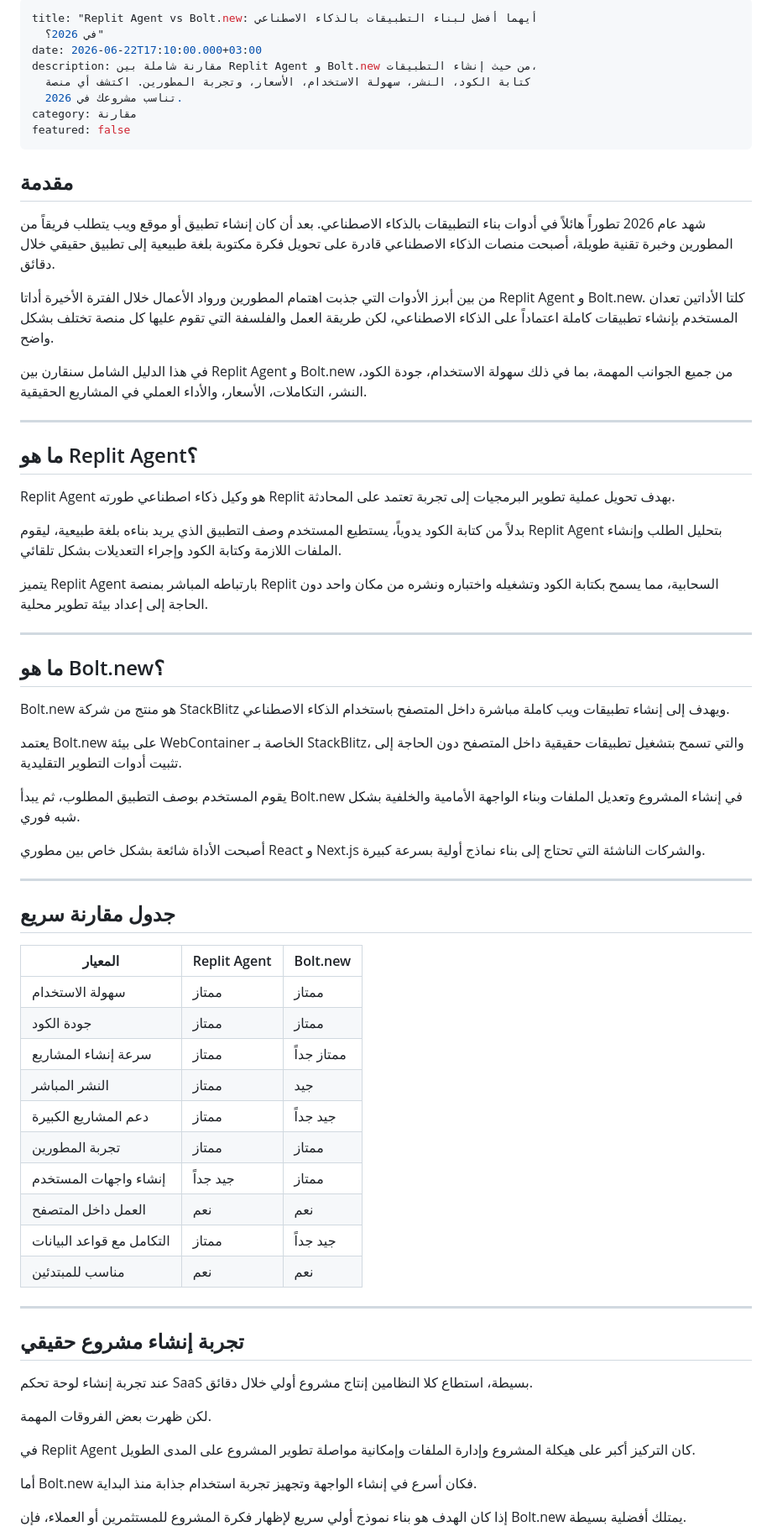
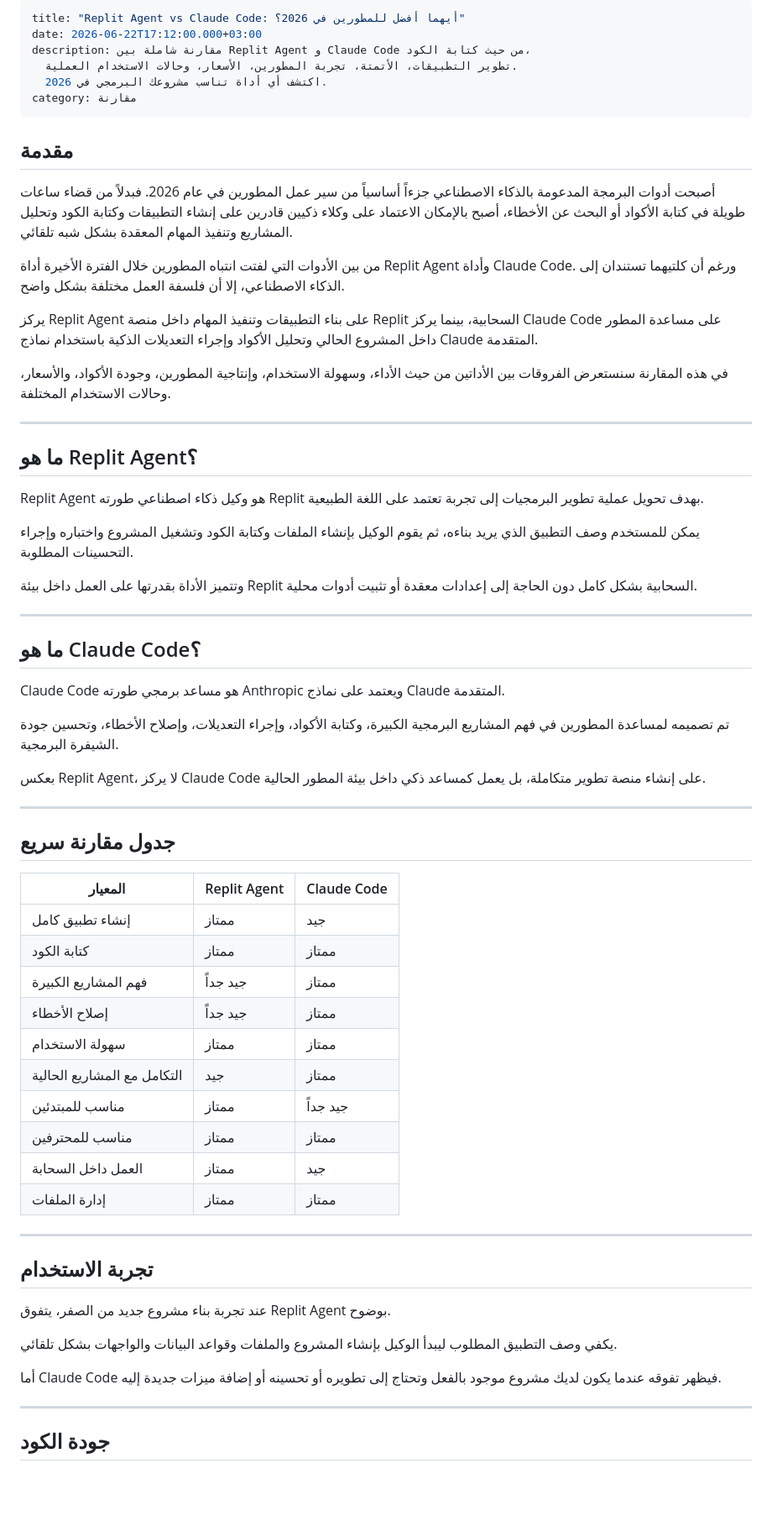
Before and after one commit to basl51726-lab/neora-ai, a Markdown page: _posts/2026-06-22-replit-agent-vs-bolt-new-أيهما-أفضل-لبناء-التطبيقات-بالذكاء-الاصطناعي-في-2026؟.md, the part around one of its changes. Shown at 84% size. GitHub-like rendering; blank space fills up the shorter version.

Commit message:
Update المدونة “2026-06-22-replit-agent-vs-bolt-new-أيهما-أفضل-لبناء-التطبيقات-بالذكاء-الاصطناعي-في-2026؟”

```diff
--- a/_posts/2026-06-22-replit-agent-vs-bolt-new-أيهما-أفضل-لبناء-التطبيقات-بالذكاء-الاصطناعي-في-2026؟.md
+++ b/_posts/2026-06-22-replit-agent-vs-bolt-new-أيهما-أفضل-لبناء-التطبيقات-بالذكاء-الاصطناعي-في-2026؟.md
@@ -1,71 +1,69 @@
 ---
-title: "Replit Agent vs Bolt.new: أيهما أفضل لبناء التطبيقات بالذكاء الاصطناعي
-  في 2026؟"
-date: 2026-06-22T17:10:00.000+03:00
-description: مقارنة شاملة بين Replit Agent و Bolt.new من حيث إنشاء التطبيقات،
-  كتابة الكود، النشر، سهولة الاستخدام، الأسعار، وتجربة المطورين. اكتشف أي منصة
-  تناسب مشروعك في 2026.
+title: "Replit Agent vs Claude Code: أيهما أفضل للمطورين في 2026؟"
+date: 2026-06-22T17:12:00.000+03:00
+description: مقارنة شاملة بين Replit Agent و Claude Code من حيث كتابة الكود،
+  تطوير التطبيقات، الأتمتة، تجربة المطورين، الأسعار، وحالات الاستخدام العملية.
+  اكتشف أي أداة تناسب مشروعك البرمجي في 2026.
 category: مقارنة
-featured: false
 ---
 ## مقدمة
 
-شهد عام 2026 تطوراً هائلاً في أدوات بناء التطبيقات بالذكاء الاصطناعي. بعد أن كان إنشاء تطبيق أو موقع ويب يتطلب فريقاً من المطورين وخبرة تقنية طويلة، أصبحت منصات الذكاء الاصطناعي قادرة على تحويل فكرة مكتوبة بلغة طبيعية إلى تطبيق حقيقي خلال دقائق.
+أصبحت أدوات البرمجة المدعومة بالذكاء الاصطناعي جزءاً أساسياً من سير عمل المطورين في عام 2026. فبدلاً من قضاء ساعات طويلة في كتابة الأكواد أو البحث عن الأخطاء، أصبح بالإمكان الاعتماد على وكلاء ذكيين قادرين على إنشاء التطبيقات وكتابة الكود وتحليل المشاريع وتنفيذ المهام المعقدة بشكل شبه تلقائي.
 
-من بين أبرز الأدوات التي جذبت اهتمام المطورين ورواد الأعمال خلال الفترة الأخيرة أداتا Replit Agent و Bolt.new. كلتا الأداتين تعدان المستخدم بإنشاء تطبيقات كاملة اعتماداً على الذكاء الاصطناعي، لكن طريقة العمل والفلسفة التي تقوم عليها كل منصة تختلف بشكل واضح.
+من بين الأدوات التي لفتت انتباه المطورين خلال الفترة الأخيرة أداة Replit Agent وأداة Claude Code. ورغم أن كلتيهما تستندان إلى الذكاء الاصطناعي، إلا أن فلسفة العمل مختلفة بشكل واضح.
 
-في هذا الدليل الشامل سنقارن بين Replit Agent و Bolt.new من جميع الجوانب المهمة، بما في ذلك سهولة الاستخدام، جودة الكود، النشر، التكاملات، الأسعار، والأداء العملي في المشاريع الحقيقية.
+يركز Replit Agent على بناء التطبيقات وتنفيذ المهام داخل منصة Replit السحابية، بينما يركز Claude Code على مساعدة المطور داخل المشروع الحالي وتحليل الأكواد وإجراء التعديلات الذكية باستخدام نماذج Claude المتقدمة.
+
+في هذه المقارنة سنستعرض الفروقات بين الأداتين من حيث الأداء، وسهولة الاستخدام، وإنتاجية المطورين، وجودة الأكواد، والأسعار، وحالات الاستخدام المختلفة.
 
 ---
 
 ## ما هو Replit Agent؟
 
-Replit Agent هو وكيل ذكاء اصطناعي طورته Replit بهدف تحويل عملية تطوير البرمجيات إلى تجربة تعتمد على المحادثة.
+Replit Agent هو وكيل ذكاء اصطناعي طورته Replit بهدف تحويل عملية تطوير البرمجيات إلى تجربة تعتمد على اللغة الطبيعية.
 
-بدلاً من كتابة الكود يدوياً، يستطيع المستخدم وصف التطبيق الذي يريد بناءه بلغة طبيعية، ليقوم Replit Agent بتحليل الطلب وإنشاء الملفات اللازمة وكتابة الكود وإجراء التعديلات بشكل تلقائي.
+يمكن للمستخدم وصف التطبيق الذي يريد بناءه، ثم يقوم الوكيل بإنشاء الملفات وكتابة الكود وتشغيل المشروع واختباره وإجراء التحسينات المطلوبة.
 
-يتميز Replit Agent بارتباطه المباشر بمنصة Replit السحابية، مما يسمح بكتابة الكود وتشغيله واختباره ونشره من مكان واحد دون الحاجة إلى إعداد بيئة تطوير محلية.
+وتتميز الأداة بقدرتها على العمل داخل بيئة Replit السحابية بشكل كامل دون الحاجة إلى إعدادات معقدة أو تثبيت أدوات محلية.
 
 ---
 
-## ما هو Bolt.new؟
+## ما هو Claude Code؟
 
-Bolt.new هو منتج من شركة StackBlitz ويهدف إلى إنشاء تطبيقات ويب كاملة مباشرة داخل المتصفح باستخدام الذكاء الاصطناعي.
+Claude Code هو مساعد برمجي طورته Anthropic ويعتمد على نماذج Claude المتقدمة.
 
-يعتمد Bolt.new على بيئة WebContainer الخاصة بـ StackBlitz، والتي تسمح بتشغيل تطبيقات حقيقية داخل المتصفح دون الحاجة إلى تثبيت أدوات التطوير التقليدية.
+تم تصميمه لمساعدة المطورين في فهم المشاريع البرمجية الكبيرة، وكتابة الأكواد، وإجراء التعديلات، وإصلاح الأخطاء، وتحسين جودة الشيفرة البرمجية.
 
-يقوم المستخدم بوصف التطبيق المطلوب، ثم يبدأ Bolt.new في إنشاء المشروع وتعديل الملفات وبناء الواجهة الأمامية والخلفية بشكل شبه فوري.
-
-أصبحت الأداة شائعة بشكل خاص بين مطوري React و Next.js والشركات الناشئة التي تحتاج إلى بناء نماذج أولية بسرعة كبيرة.
+بعكس Replit Agent، لا يركز Claude Code على إنشاء منصة تطوير متكاملة، بل يعمل كمساعد ذكي داخل بيئة المطور الحالية.
 
 ---
 
 ## جدول مقارنة سريع
 
-| المعيار                   | Replit Agent | Bolt.new   |
-| ------------------------- | ------------ | ---------- |
-| سهولة الاستخدام           | ممتاز        | ممتاز      |
-| جودة الكود                | ممتاز        | ممتاز      |
-| سرعة إنشاء المشاريع       | ممتاز        | ممتاز جداً |
-| النشر المباشر             | ممتاز        | جيد        |
-| دعم المشاريع الكبيرة      | ممتاز        | جيد جداً   |
-| تجربة المطورين            | ممتاز        | ممتاز      |
-| إنشاء واجهات المستخدم     | جيد جداً     | ممتاز      |
-| العمل داخل المتصفح        | نعم          | نعم        |
-| التكامل مع قواعد البيانات | ممتاز        | جيد جداً   |
-| مناسب للمبتدئين           | نعم          | نعم        |
+| المعيار                     | Replit Agent | Claude Code |
+| --------------------------- | ------------ | ----------- |
+| إنشاء تطبيق كامل            | ممتاز        | جيد         |
+| كتابة الكود                 | ممتاز        | ممتاز       |
+| فهم المشاريع الكبيرة        | جيد جداً     | ممتاز       |
+| إصلاح الأخطاء               | جيد جداً     | ممتاز       |
+| سهولة الاستخدام             | ممتاز        | ممتاز       |
+| التكامل مع المشاريع الحالية | جيد          | ممتاز       |
+| مناسب للمبتدئين             | ممتاز        | جيد جداً    |
+| مناسب للمحترفين             | ممتاز        | ممتاز       |
+| العمل داخل السحابة          | ممتاز        | جيد         |
+| إدارة الملفات               | ممتاز        | ممتاز       |
 
 ---
 
-## تجربة إنشاء مشروع حقيقي
+## تجربة الاستخدام
 
-عند تجربة إنشاء لوحة تحكم SaaS بسيطة، استطاع كلا النظامين إنتاج مشروع أولي خلال دقائق.
+عند تجربة بناء مشروع جديد من الصفر، يتفوق Replit Agent بوضوح.
 
-لكن ظهرت بعض الفروقات المهمة.
+يكفي وصف التطبيق المطلوب ليبدأ الوكيل بإنشاء المشروع والملفات وقواعد البيانات والواجهات بشكل تلقائي.
 
-في Replit Agent كان التركيز أكبر على هيكلة المشروع وإدارة الملفات وإمكانية مواصلة تطوير المشروع على المدى الطويل.
+أما Claude Code فيظهر تفوقه عندما يكون لديك مشروع موجود بالفعل وتحتاج إلى تطويره أو تحسينه أو إضافة ميزات جديدة إليه.
 
-أما Bolt.new فكان أسرع في إنشاء الواجهة وتجهيز تجربة استخدام جذابة منذ البداية.
+---
 
-إذا كان الهدف هو بناء نموذج أولي سريع لإظهار فكرة المشروع للمستثمرين أو العملاء، فإن Bolt.new يمتلك أفضلية بسيطة.
+## جودة الكود
 
```
Also changed, not shown: other parts of _posts/2026-06-22-replit-agent-vs-bolt-new-أيهما-أفضل-لبناء-التطبيقات-بالذكاء-الاصطناعي-في-2026؟.md (+74 -56 lines).
